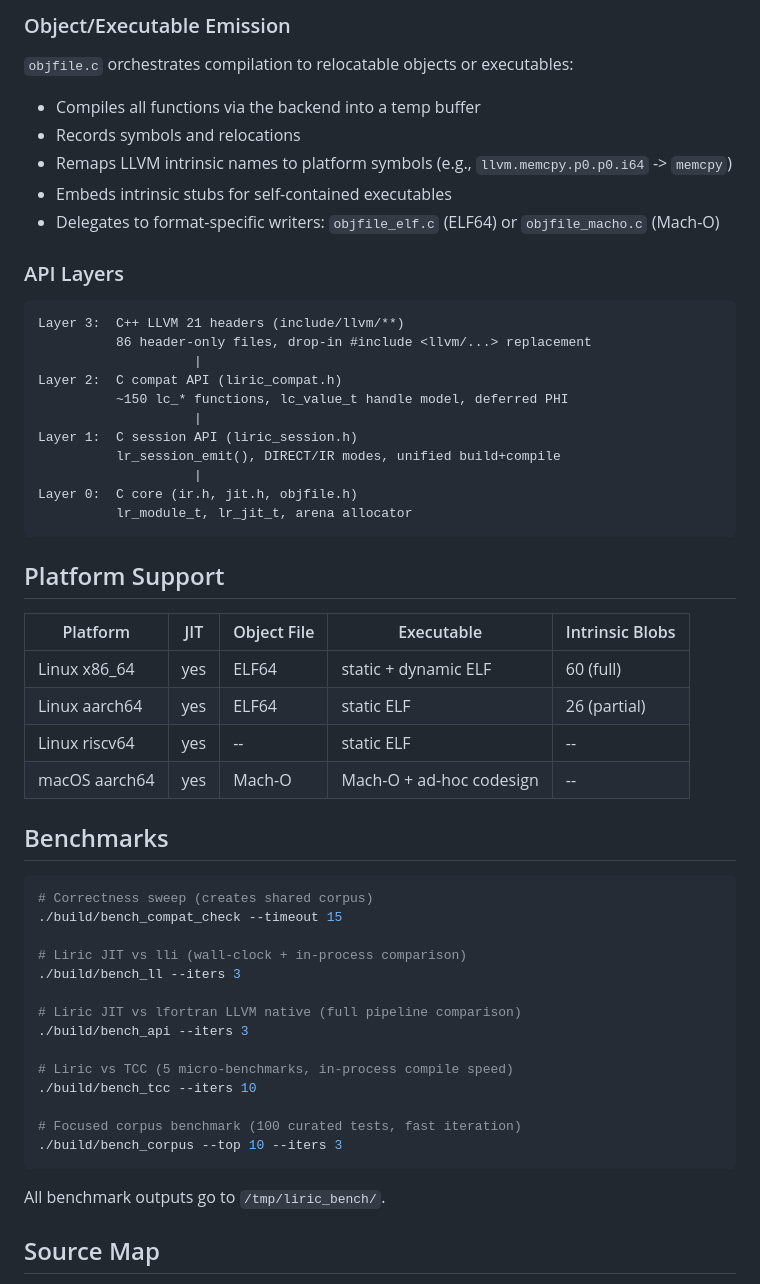
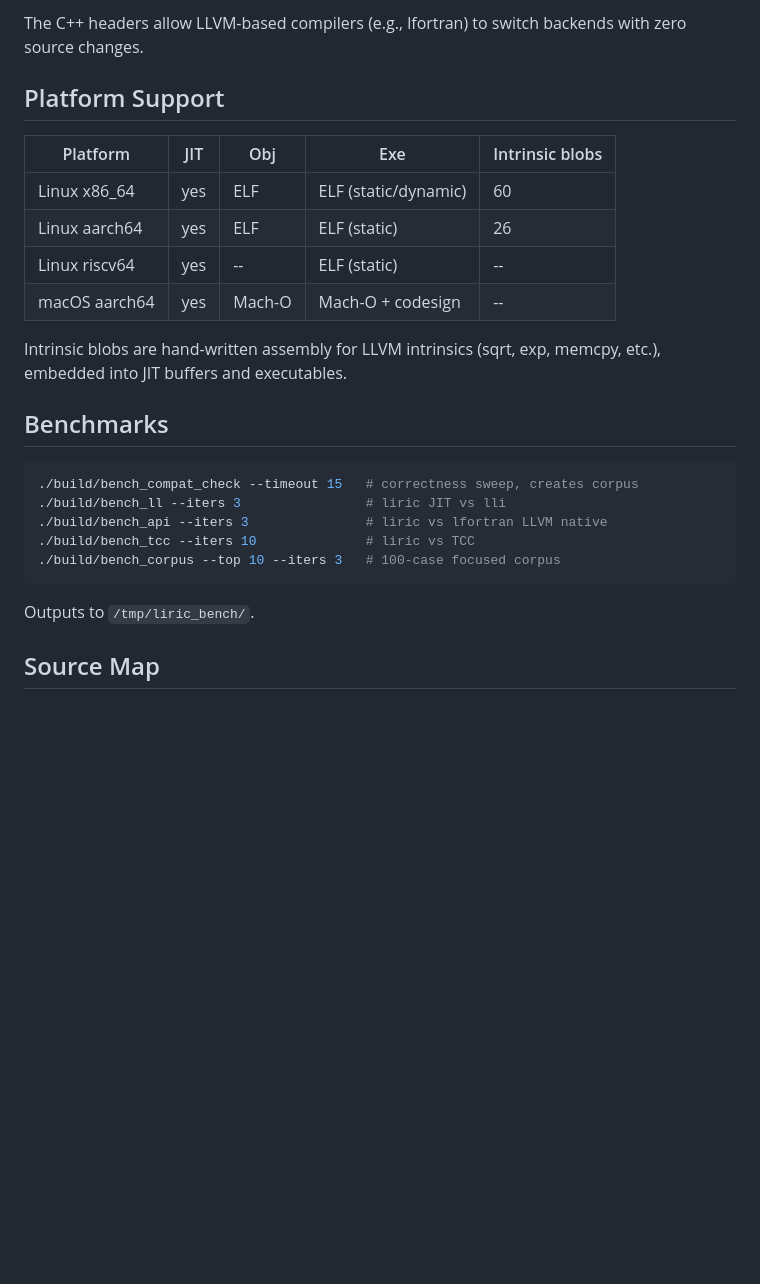
Before and after one commit to krystophny/liric, a Markdown page: README.md, the part around one of its changes. Drawn GitHub-style; blank space fills up the shorter version.

````diff
--- a/README.md
+++ b/README.md
@@ -161,57 +96,27 @@ The JIT engine (`jit.c`) manages:
-### Object/Executable Emission
-
-`objfile.c` orchestrates compilation to relocatable objects or executables:
-- Compiles all functions via the backend into a temp buffer
-- Records symbols and relocations
-- Remaps LLVM intrinsic names to platform symbols (e.g., `llvm.memcpy.p0.p0.i64` -> `memcpy`)
-- Embeds intrinsic stubs for self-contained executables
-- Delegates to format-specific writers: `objfile_elf.c` (ELF64) or `objfile_macho.c` (Mach-O)
-
-### API Layers
-
-```
-Layer 3:  C++ LLVM 21 headers (include/llvm/**)
-          86 header-only files, drop-in #include <llvm/...> replacement
-                    |
-Layer 2:  C compat API (liric_compat.h)
-          ~150 lc_* functions, lc_value_t handle model, deferred PHI
-                    |
-Layer 1:  C session API (liric_session.h)
-          lr_session_emit(), DIRECT/IR modes, unified build+compile
-                    |
-Layer 0:  C core (ir.h, jit.h, objfile.h)
-          lr_module_t, lr_jit_t, arena allocator
-```
+The C++ headers allow LLVM-based compilers (e.g., lfortran) to switch backends with zero source changes.
 
 ## Platform Support
 
-| Platform | JIT | Object File | Executable | Intrinsic Blobs |
-|----------|-----|-------------|------------|-----------------|
-| Linux x86_64 | yes | ELF64 | static + dynamic ELF | 60 (full) |
-| Linux aarch64 | yes | ELF64 | static ELF | 26 (partial) |
-| Linux riscv64 | yes | -- | static ELF | -- |
-| macOS aarch64 | yes | Mach-O | Mach-O + ad-hoc codesign | -- |
+| Platform | JIT | Obj | Exe | Intrinsic blobs |
+|----------|-----|-----|-----|-----------------|
+| Linux x86_64 | yes | ELF | ELF (static/dynamic) | 60 |
+| Linux aarch64 | yes | ELF | ELF (static) | 26 |
+| Linux riscv64 | yes | -- | ELF (static) | -- |
+| macOS aarch64 | yes | Mach-O | Mach-O + codesign | -- |
+
+Intrinsic blobs are hand-written assembly for LLVM intrinsics (sqrt, exp, memcpy, etc.), embedded into JIT buffers and executables.
 
 ## Benchmarks
 
 ```bash
-# Correctness sweep (creates shared corpus)
-./build/bench_compat_check --timeout 15
-
-# Liric JIT vs lli (wall-clock + in-process comparison)
-./build/bench_ll --iters 3
-
-# Liric JIT vs lfortran LLVM native (full pipeline comparison)
-./build/bench_api --iters 3
-
-# Liric vs TCC (5 micro-benchmarks, in-process compile speed)
-./build/bench_tcc --iters 10
-
-# Focused corpus benchmark (100 curated tests, fast iteration)
-./build/bench_corpus --top 10 --iters 3
+./build/bench_compat_check --timeout 15   # correctness sweep, creates corpus
+./build/bench_ll --iters 3                # liric JIT vs lli
+./build/bench_api --iters 3               # liric vs lfortran LLVM native
+./build/bench_tcc --iters 10              # liric vs TCC
+./build/bench_corpus --top 10 --iters 3   # 100-case focused corpus
 ```
 
-All benchmark outputs go to `/tmp/liric_bench/`.
+Outputs to `/tmp/liric_bench/`.
 
 ## Source Map
 
````
Also changed, not shown: other parts of README.md (+90 -158 lines).
